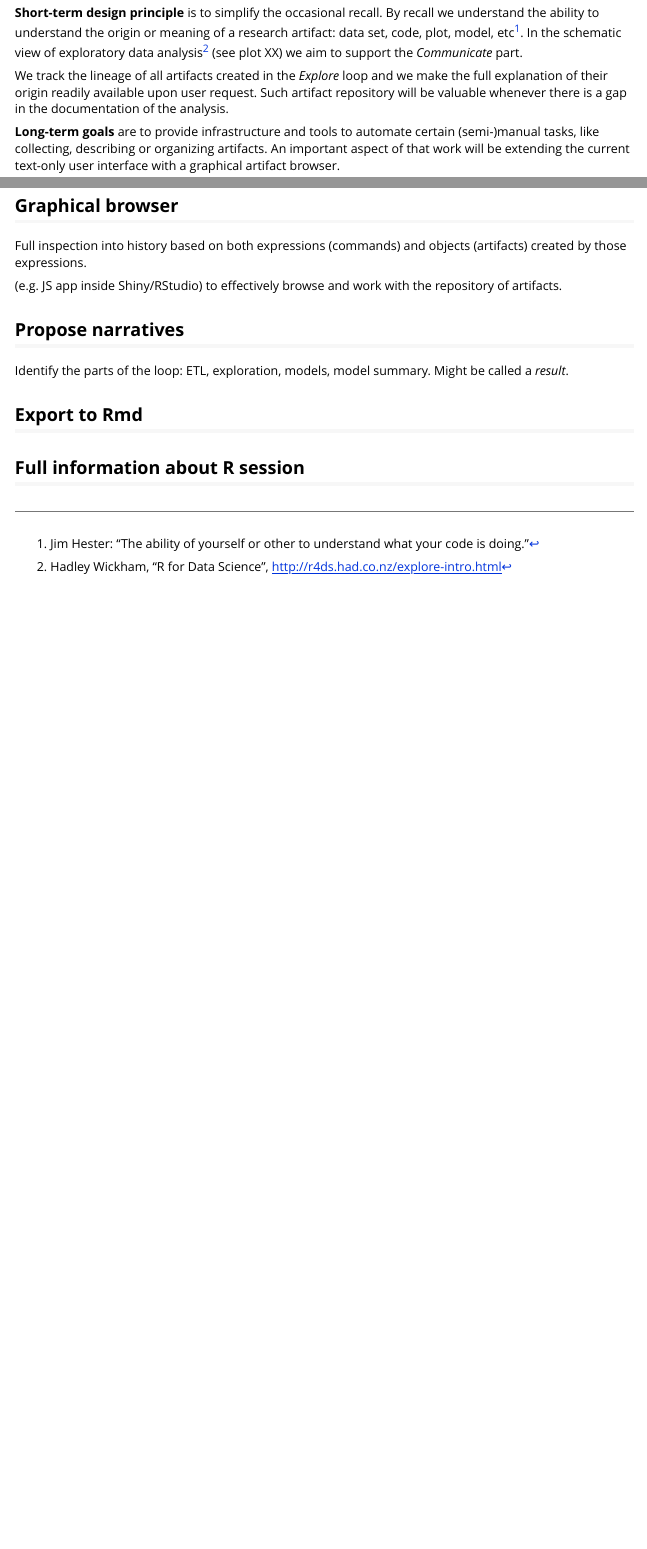
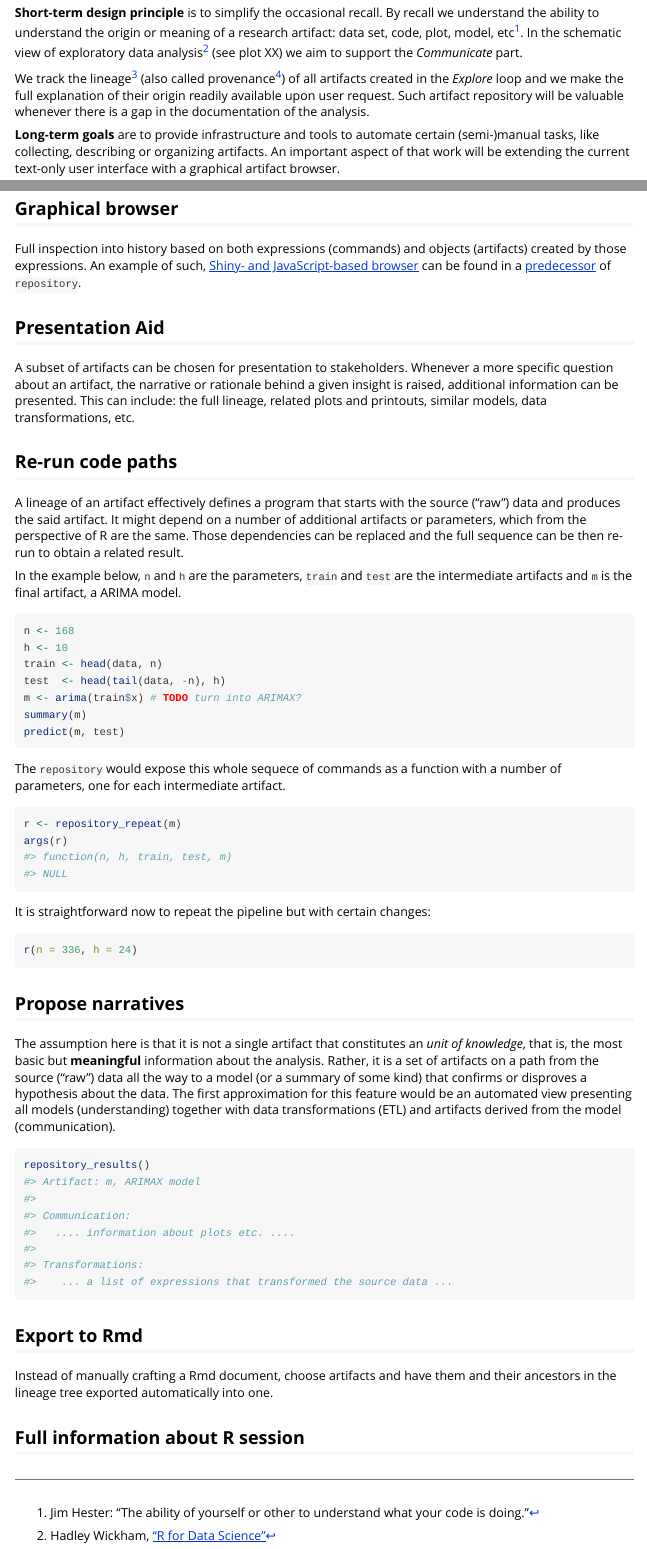
Before and after one commit to lbartnik/repo, an R Markdown document (vignettes/plan.Rmd): the page in a window 1100 px wide, from 220 px down, and a second part further down, joined at a grey line. Rendered offline with R 4.5, knitr and Pandoc, with nearby package versions.

Commit message:
update future work

````diff
--- a/vignettes/plan.Rmd
+++ b/vignettes/plan.Rmd
@@ -23,3 +23,8 @@ of a research artifact: data set, code, plot, model, etc[^recall]. In
 the schematic view of exploratory data analysis[^dsloop] (see plot XX)
 we aim to support the *Communicate* part.
 
+We track the lineage[^lineage] (also called provenance[^provenance]) of
+all artifacts created in the *Explore* loop and we make the full
+explanation of their origin readily available upon user request. Such
+artifact repository will be valuable whenever there is a gap in the
+documentation of the analysis.
@@ -81,17 +95,90 @@ out helpful.
 ## Graphical browser
 
 Full inspection into history based on both expressions (commands) and
-objects (artifacts) created by those expressions.
+objects (artifacts) created by those expressions. An example of such,
+[Shiny- and JavaScript-based browser](https://lbartnik.github.io/experiment)
+can be found in a [predecessor](http://github.com/lbartnik/experiment)
+of `repository`.
 
 
-(e.g. JS app inside Shiny/RStudio) to effectively browse and work with the repository of artifacts.
+## Presentation Aid
+
+A subset of artifacts can be chosen for presentation to stakeholders.
+Whenever a more specific question about an artifact, the narrative
+or rationale behind a given insight is raised, additional information
+can be presented. This can include: the full lineage, related plots
+and printouts, similar models, data transformations, etc.
+
+
+## Re-run code paths
+
+A lineage of an artifact effectively defines a program that starts
+with the source ("raw") data and produces the said artifact. It might
+depend on a number of additional artifacts or parameters, which from
+the perspective of R are the same. Those dependencies can be replaced
+and the full sequence can be then re-run to obtain a related result.
+
+In the example below, `n` and `h` are the parameters, `train` and `test`
+are the intermediate artifacts and `m` is the final artifact, a ARIMA
+model.
+
+```{r eval=FALSE}
+n <- 168
+h <- 10
+train <- head(data, n)
+test  <- head(tail(data, -n), h)
+m <- arima(train$x) # TODO turn into ARIMAX?
+summary(m)
+predict(m, test)
+```
+
+The `repository` would expose this whole sequece of commands as a
+function with a number of parameters, one for each intermediate
+artifact.
+
+```{r eval=FALSE}
+r <- repository_repeat(m)
+args(r)
+#> function(n, h, train, test, m)
+#> NULL
+```
+
+It is straightforward now to repeat the pipeline but with certain
+changes:
+
+```{r eval=FALSE}
+r(n = 336, h = 24)
+```
 
 
 ## Propose narratives
 
-Identify the parts of the loop: ETL, exploration, models, model summary.
-Might be called a *result*.
+The assumption here is that it is not a single artifact that constitutes
+an *unit of knowledge*, that is, the most basic but **meaningful**
+information about the analysis. Rather, it is a set of artifacts on a
+path from the source ("raw") data all the way to a model (or a summary
+of some kind) that confirms or disproves a hypothesis about the data.
+The first approximation for this feature would be an automated view
+presenting all models (understanding) together with data transformations
+(ETL) and artifacts derived from the model (communication).
+
+```{r eval=FALSE}
+repository_results()
+#> Artifact: m, ARIMAX model
+#>
+#> Communication:
+#>   .... information about plots etc. ....
+#>
+#> Transformations:
+#>    ... a list of expressions that transformed the source data ...
+```
+
 
 ## Export to Rmd
 
+Instead of manually crafting a Rmd document, choose artifacts and have
+them and their ancestors in the lineage tree exported automatically
+into one.
+
+
 ## Full information about R session
````
Also changed, not shown: inst/doc/plan.html, vignettes/plan.Rmd (25 more changed lines).
